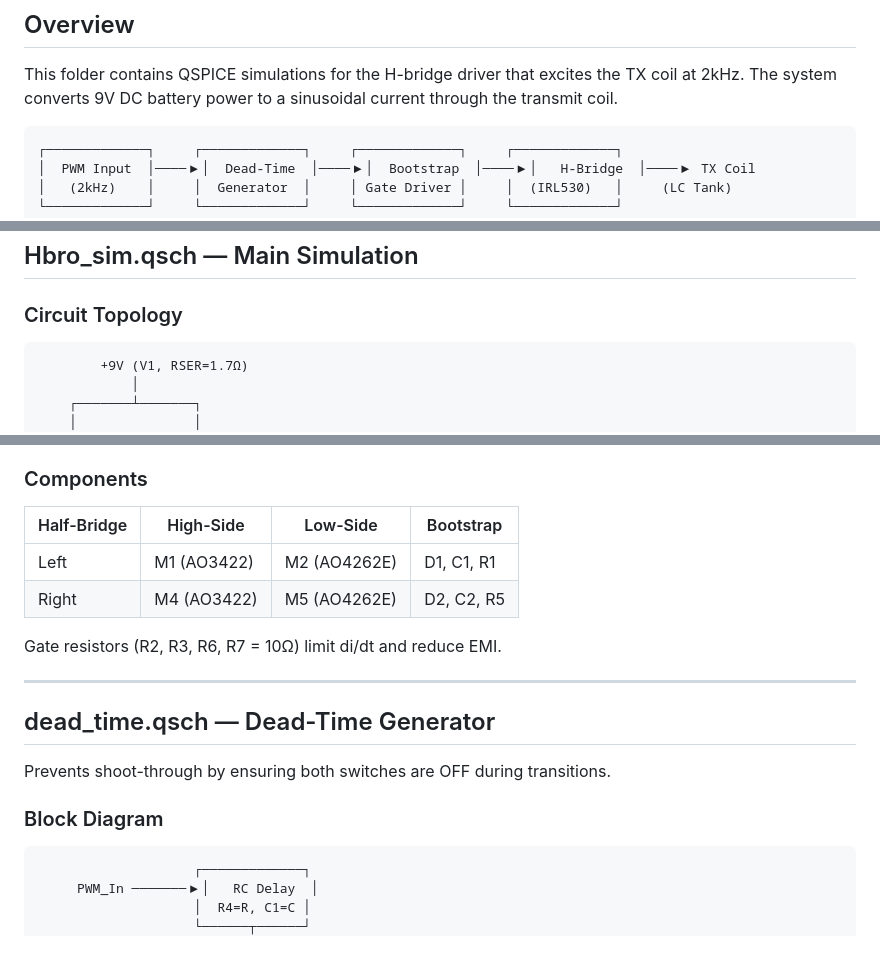
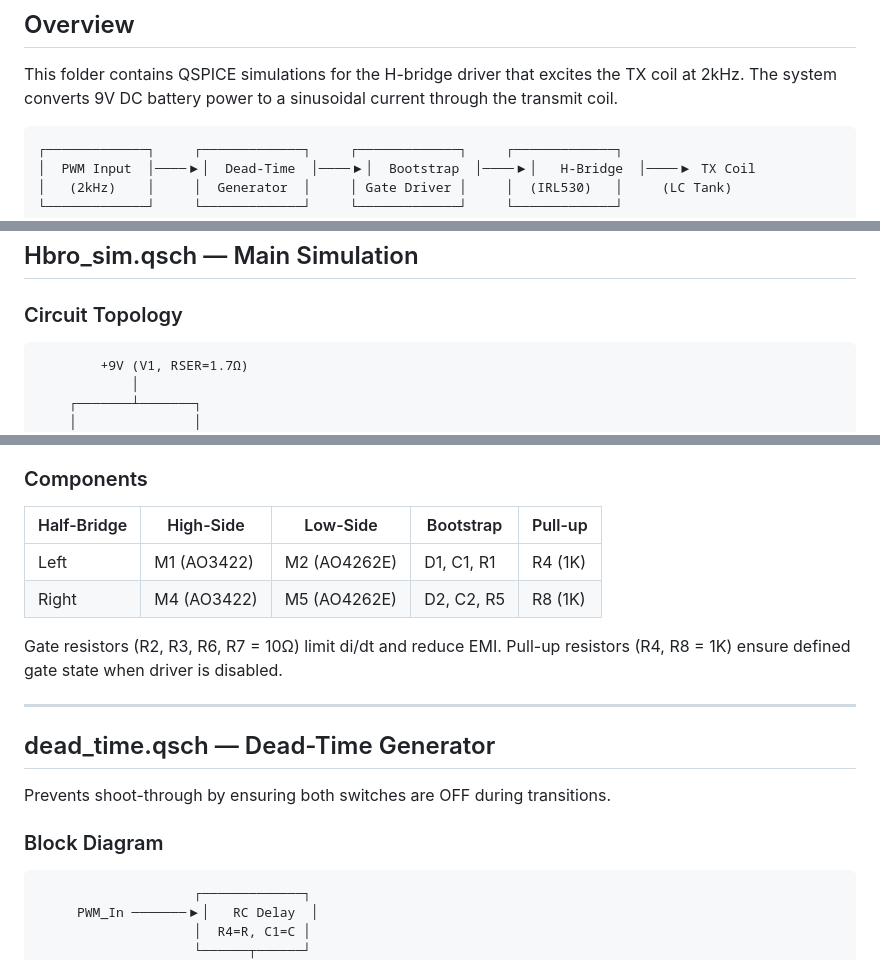
Before and after one commit to MadsRudolph/34621-Metal-Detector, a Markdown page: QSPICE/README.md, 3 parts joined by grey strips. GitHub-like rendering.

Commit message:
Address review comments for QSPICE documentation
- Add 'text' language specifier to ASCII diagram code blocks for
  proper markdown rendering
- Document R4/R8 (1K) pull-up resistors in Bootstrap Components table
- Add explanation for pull-up resistor function

````diff
--- a/QSPICE/README.md
+++ b/QSPICE/README.md
@@ -9,7 +9,7 @@
 
 This folder contains QSPICE simulations for the H-bridge driver that excites the TX coil at 2kHz. The system converts 9V DC battery power to a sinusoidal current through the transmit coil.
 
-```
+```text
 ┌─────────────┐     ┌─────────────┐     ┌─────────────┐     ┌─────────────┐
 │  PWM Input  │────▶│  Dead-Time  │────▶│  Bootstrap  │────▶│   H-Bridge  │────▶ TX Coil
 │   (2kHz)    │     │  Generator  │     │ Gate Driver │     │  (IRL530)   │     (LC Tank)
@@ -32,7 +32,7 @@ This folder contains QSPICE simulations for the H-bridge driver that excites the
 
 ### Circuit Topology
 
-```
+```text
         +9V (V1, RSER=1.7Ω)
             │
     ┌───────┴───────┐
@@ -139,12 +139,13 @@ The bootstrap circuit enables driving high-side N-channel MOSFETs from a ground-
 
 ### Components
 
-| Half-Bridge | High-Side | Low-Side | Bootstrap |
-|-------------|-----------|----------|-----------|
-| Left | M1 (AO3422) | M2 (AO4262E) | D1, C1, R1 |
-| Right | M4 (AO3422) | M5 (AO4262E) | D2, C2, R5 |
+| Half-Bridge | High-Side | Low-Side | Bootstrap | Pull-up |
+|-------------|-----------|----------|-----------|---------|
+| Left | M1 (AO3422) | M2 (AO4262E) | D1, C1, R1 | R4 (1K) |
+| Right | M4 (AO3422) | M5 (AO4262E) | D2, C2, R5 | R8 (1K) |
 
 Gate resistors (R2, R3, R6, R7 = 10Ω) limit di/dt and reduce EMI.
+Pull-up resistors (R4, R8 = 1K) ensure defined gate state when driver is disabled.
 
 ---
 
@@ -154,7 +155,7 @@ Prevents shoot-through by ensuring both switches are OFF during transitions.
 
 ### Block Diagram
 
-```
+```text
                     ┌─────────────┐
      PWM_In ───────▶│   RC Delay  │
                     │  R4=R, C1=C │
````
Also changed, not shown: other parts of QSPICE/README.md (+1 -1 lines).
